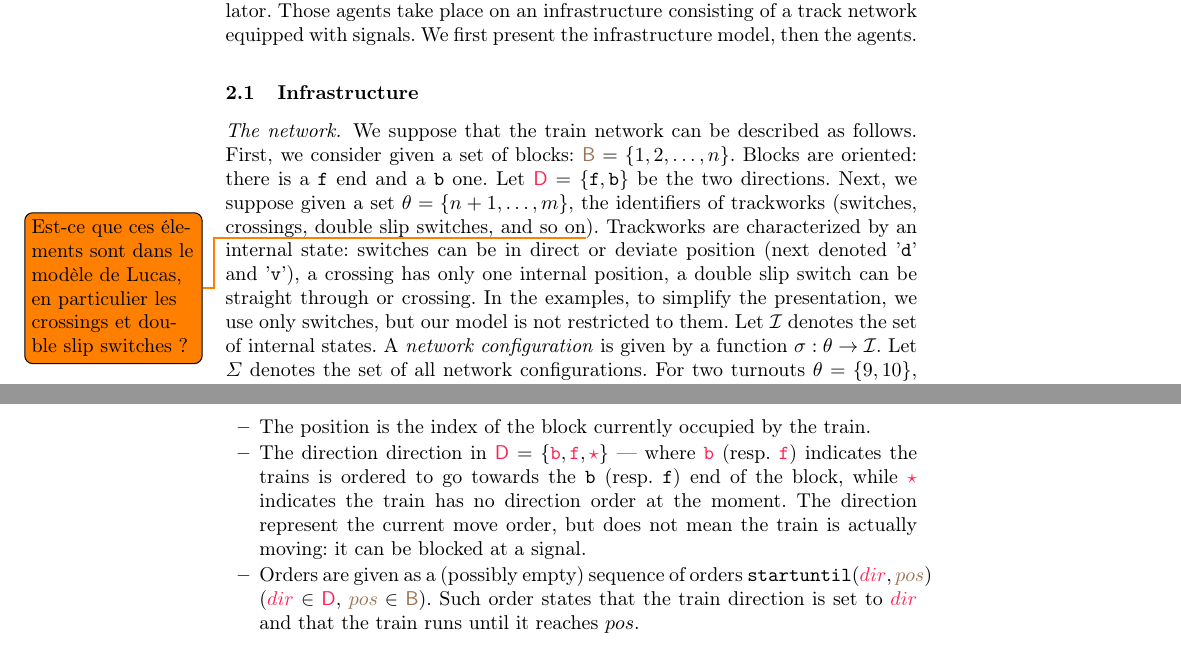
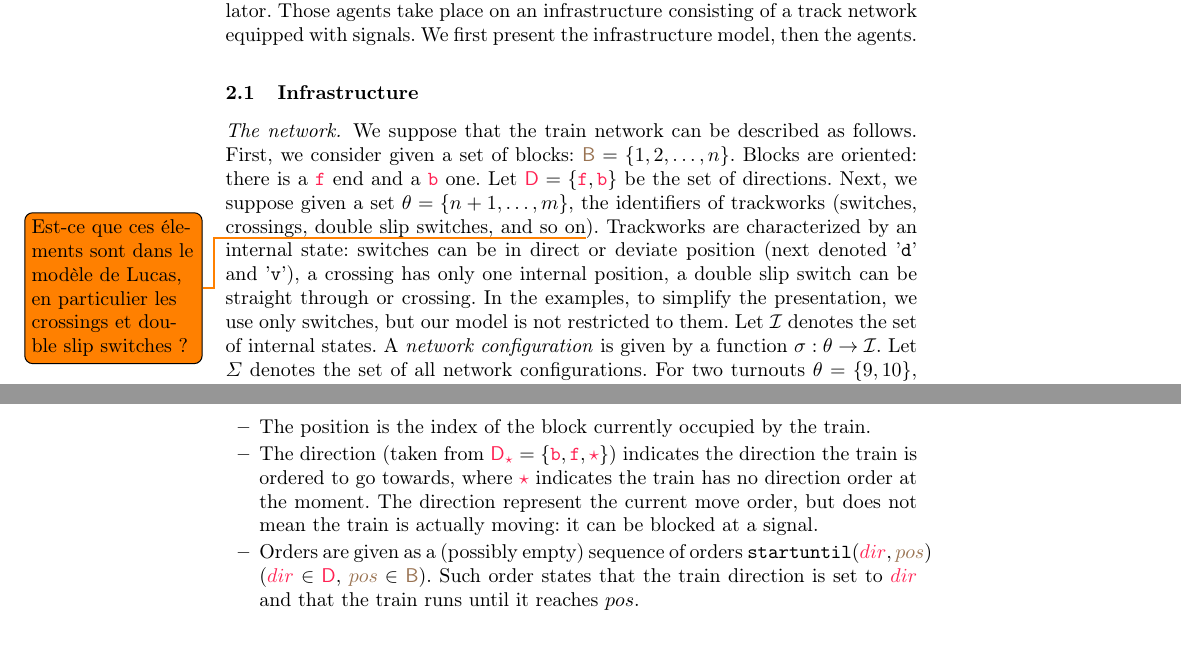
Before and after one commit to LucasVillaume/stage-train, a LaTeX thesis (paper/main.tex): two parts of pages 4 and 5 of 11, joined at a grey line, cut so that both start at the same text. Compiled offline with pdfLaTeX; a LaTeX package or settings file that is missing is left out.

Commit message:
Unification direction

```diff
--- a/paper/main.tex
+++ b/paper/main.tex
@@ -188,7 +188,7 @@ Our model is has $N+1$ agents corresponding to the $N$ trains and the Regulator.
 
 \paragraph{The network.}
 
-We suppose that the train network can be described as follows. First, we consider given a set of blocks: $\blocks = \{ 1, 2, \ldots, n\}$. Blocks are oriented: there is a $\forward$ end and a $\backward$ one. Let $\directions = \{\forward, \backward\}$ be the two directions.  Next, we suppose given a set $\turnouts = \{ n+1, \ldots, m\}$, the identifiers  of trackworks (switches, crossings, double slip switches, and so on\todo{Est-ce que ces élements sont dans le modèle de Lucas, en particulier les crossings et double slip switches ?}). Trackworks are characterized by an internal state: switches can be in direct or deviate position (next denoted '\direct' and '\deviate'), a crossing has only one internal position, a double slip switch can be straight through or crossing. In the examples, to simplify the presentation, we use only switches, but our model is not restricted to them.  Let $\internalState$ denotes the set of internal states. A \emph{network configuration} is given by a function $\sigma: \turnouts \to \internalState$. Let $\networkConf$ denotes the set of all network configurations. For two turnouts $\theta = \{9, 10\}$, the function $9 \mapsto \deviate, 10 \mapsto \direct$ states that $9$ is in deviate position while 10 is in direct one. The latter function is also described via an array  $[\deviate, \direct]$ giving states in trackwork order.
+We suppose that the train network can be described as follows. First, we consider given a set of blocks: $\blocks = \{ 1, 2, \ldots, n\}$. Blocks are oriented: there is a $\dirForward$ end and a $\dirBackward$ one. Let $\directions = \{\dirForward, \dirBackward\}$ be the set of directions.  Next, we suppose given a set $\turnouts = \{ n+1, \ldots, m\}$, the identifiers  of trackworks (switches, crossings, double slip switches, and so on\todo{Est-ce que ces élements sont dans le modèle de Lucas, en particulier les crossings et double slip switches ?}). Trackworks are characterized by an internal state: switches can be in direct or deviate position (next denoted '\direct' and '\deviate'), a crossing has only one internal position, a double slip switch can be straight through or crossing. In the examples, to simplify the presentation, we use only switches, but our model is not restricted to them.  Let $\internalState$ denotes the set of internal states. A \emph{network configuration} is given by a function $\sigma: \turnouts \to \internalState$. Let $\networkConf$ denotes the set of all network configurations. For two turnouts $\theta = \{9, 10\}$, the function $9 \mapsto \deviate, 10 \mapsto \direct$ states that $9$ is in deviate position while 10 is in direct one. The latter function is also described via an array  $[\deviate, \direct]$ giving states in trackwork order.
 
 The network is then described as a triple $(\blocks, \turnouts, \sucblock)$ where $\sucblock$ is a partial function indicating the following block given a starting position, a direction and a network configuration: $\sucblock: \blocks\times \directions \times \networkConf \to \blocks$. We note $\sucblock(pid, d, \sigma) = \bot$ when it is undefined. From an abstract point of view, the topology of the network reduces to that data.
 
@@ -205,7 +205,7 @@ Each train is characterised by an identifier, a position, a direction, and a lis
 \begin{itemize}
 	\item Train identifiers form a set  $\trains = \{1, \ldots, k\}$.
 	\item The position is the index of the block currently occupied by the train.
-	\item The direction direction in $\directions = \{\dirBackward, \dirForward, \dirStop\}$ --- where \dirBackward (resp.\ \dirForward) indicates the trains is ordered to go towards the \backward (resp.\ \forward) end of the block, while \dirStop indicates the train has no direction order at the moment. The direction represent the current move order, but does not mean the train is actually moving: it can be blocked at a signal.
+	\item The direction (taken from $\directions_\dirStop = \{\dirBackward, \dirForward, \dirStop\}$) indicates the direction the train is ordered to go towards, where \dirStop indicates the train has no direction order at the moment. The direction represent the current move order, but does not mean the train is actually moving: it can be blocked at a signal.
 	\item Orders are given as a (possibly empty) sequence of orders $\su{dir}{pos}$ ($\dirFmt{dir} \in \directions$, $\posFmt{pos} \in \blocks$). Such order states that the train direction is set to $\dirFmt{dir}$ and that the train runs until it reaches $pos$.
 \end{itemize}
 
```
